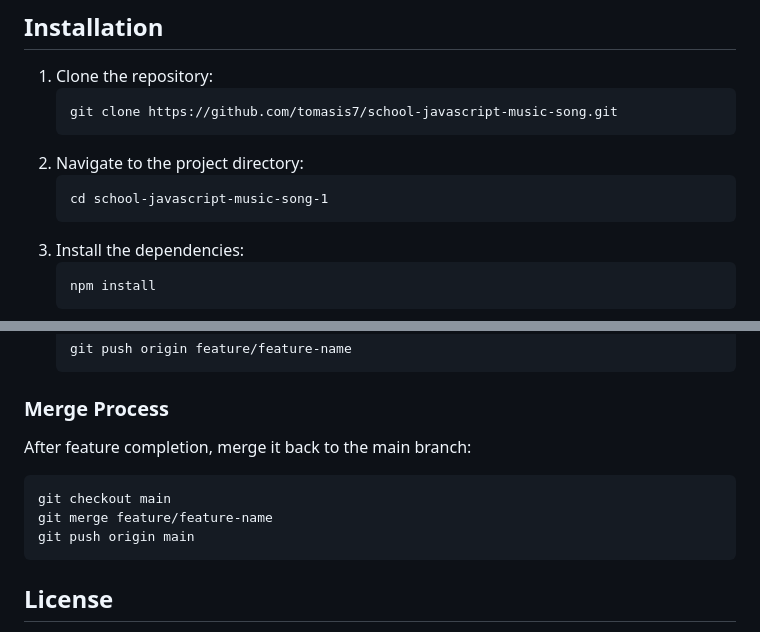
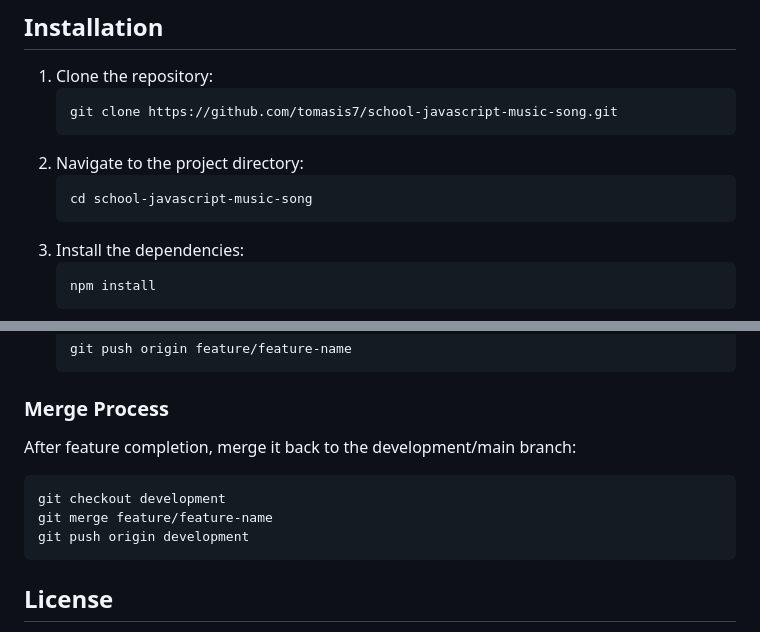
Before and after one commit to tomasis7/school-javascript-music-song, a Markdown page: README.md, 2 parts joined by grey strips. GitHub-like rendering.

````diff
--- a/README.md
+++ b/README.md
@@ -44,7 +44,7 @@ music-playlist-manager
    ```
 2. Navigate to the project directory:
    ```
-   cd school-javascript-music-song-1
+   cd school-javascript-music-song
    ```
 3. Install the dependencies:
    ```
@@ -155,12 +155,12 @@ git checkout -b feature/feature-name
 
 ### Merge Process
 
-After feature completion, merge it back to the main branch:
+After feature completion, merge it back to the development/main branch:
 
 ```
-git checkout main
+git checkout development
 git merge feature/feature-name
-git push origin main
+git push origin development
 ```
 
 ## License
````
